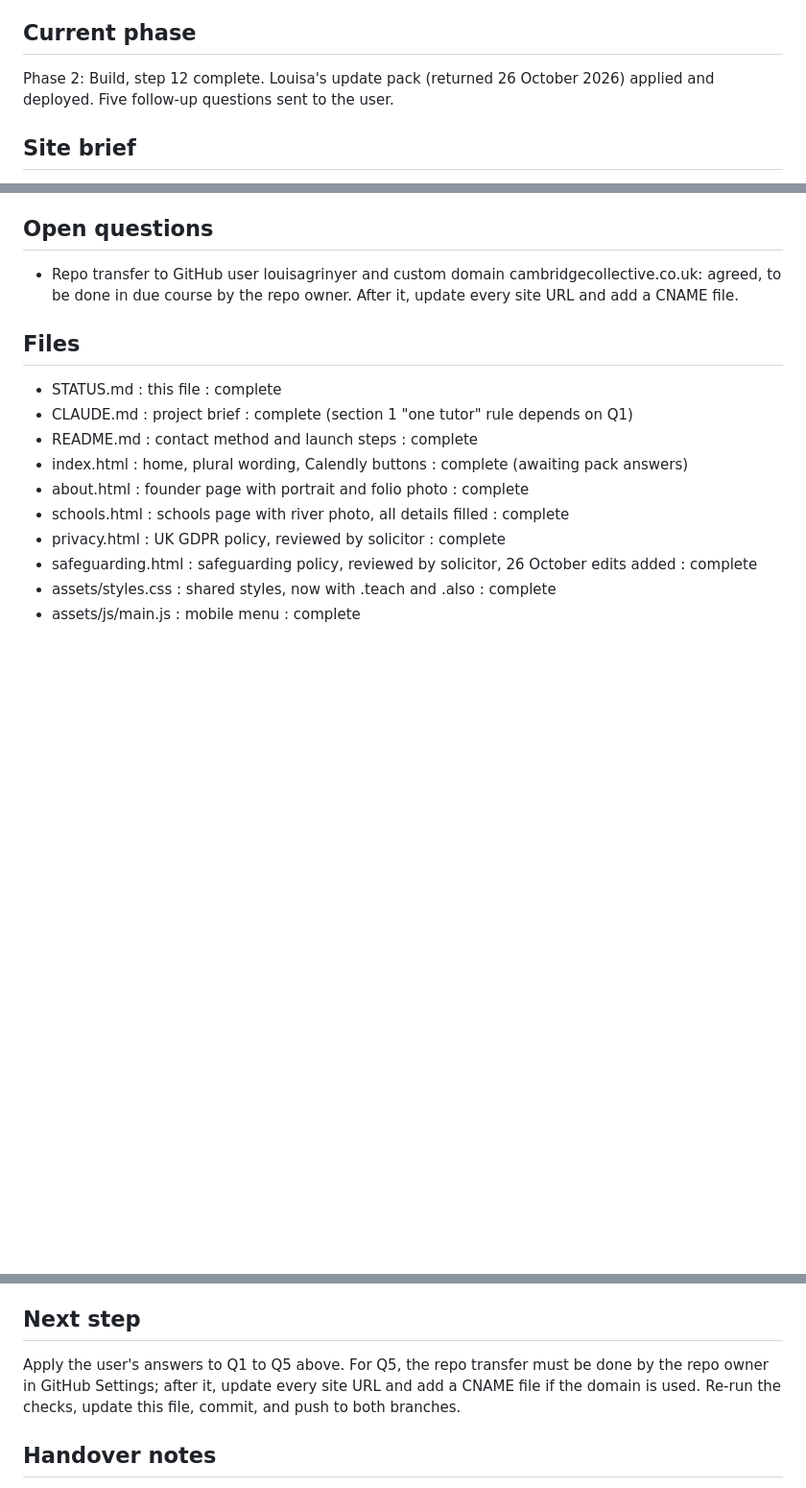
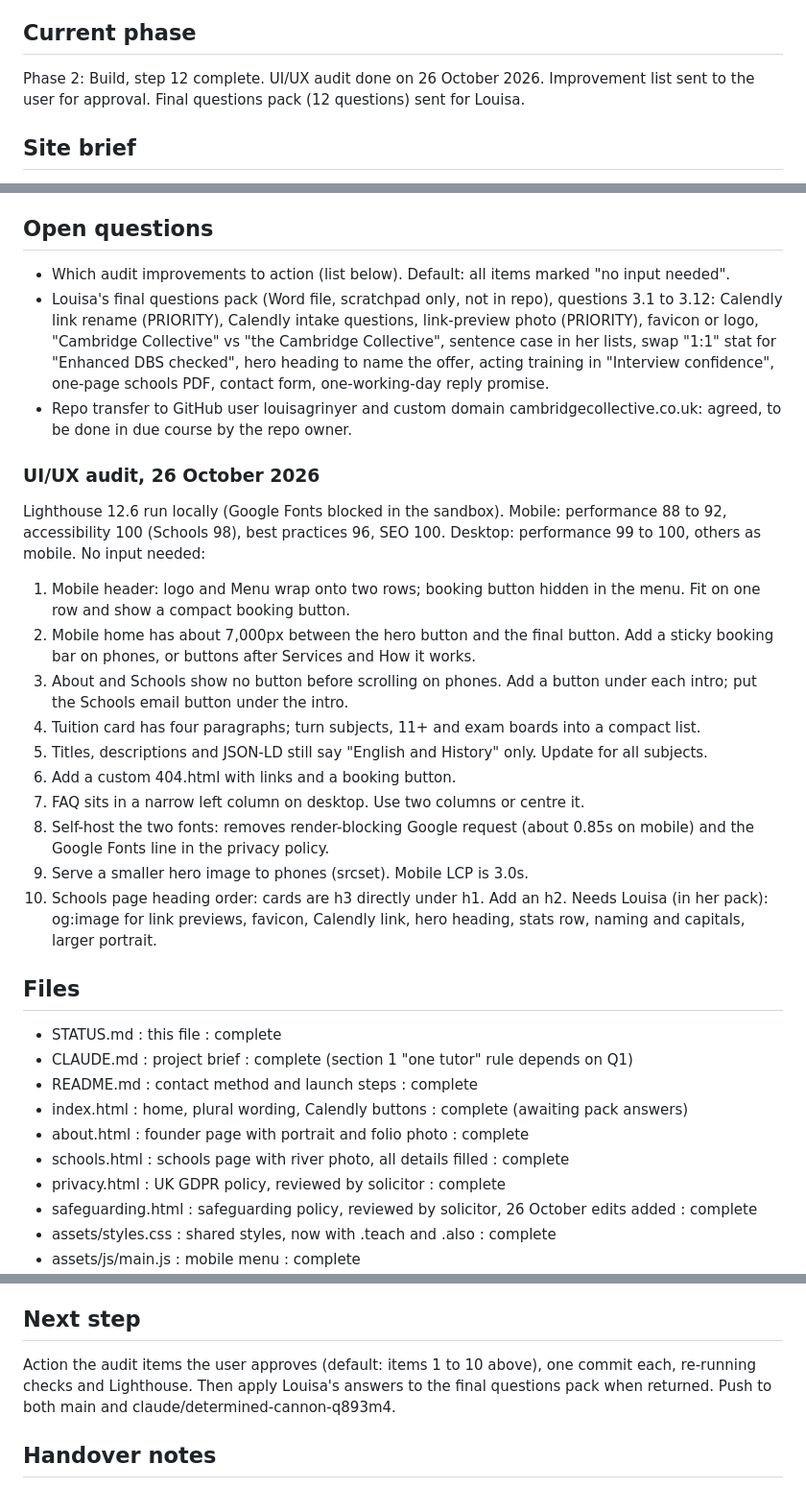
Before and after one commit to SportsHealing/Cambridge-Collective-, a Markdown page: STATUS.md, 3 parts joined by grey strips. Shown at 96% size. Rendered like a GitHub page; blank space fills up the shorter version.

Commit message:
Record UI/UX audit findings and final questions pack in STATUS.md
Co-Authored-By: Claude Opus 5.5 <noreply@anthropic.com>
Claude-Session: https://claude.ai/code/session_01Xtifr8nqUkdh7LmmzTwQQj

```diff
--- a/STATUS.md
+++ b/STATUS.md
@@ -3,6 +3,6 @@ Last updated: 2026-10-26 15:05 UTC
 
 ## Current phase
-Phase 2: Build, step 12 complete. Louisa's update pack (returned 26 October 2026) applied and deployed. Five follow-up questions sent to the user.
+Phase 2: Build, step 12 complete. UI/UX audit done on 26 October 2026. Improvement list sent to the user for approval. Final questions pack (12 questions) sent for Louisa.
 
 ## Site brief
 - Site name and domain: Cambridge Collective. No custom domain confirmed. Site address for now: https://sportshealing.github.io/Cambridge-Collective-/ (to move to the tutor's own GitHub account once finished).
@@ -40,7 +40,24 @@ Phase 2: Build, step 12 complete. Louisa's update pack (returned 26 October 2026
 - 26 October 2026 defaults accepted: explained services list removed from About (her plain list stays), hours read "UK time (GMT/BST)", safeguarding adds "contacts the local emergency services", tuition card adds a Subjects line : user approved defaults.
 
 ## Open questions
-- Repo transfer to GitHub user louisagrinyer and custom domain cambridgecollective.co.uk: agreed, to be done in due course by the repo owner. After it, update every site URL and add a CNAME file.
+- Which audit improvements to action (list below). Default: all items marked "no input needed".
+- Louisa's final questions pack (Word file, scratchpad only, not in repo), questions 3.1 to 3.12: Calendly link rename (PRIORITY), Calendly intake questions, link-preview photo (PRIORITY), favicon or logo, "Cambridge Collective" vs "the Cambridge Collective", sentence case in her lists, swap "1:1" stat for "Enhanced DBS checked", hero heading to name the offer, acting training in "Interview confidence", one-page schools PDF, contact form, one-working-day reply promise.
+- Repo transfer to GitHub user louisagrinyer and custom domain cambridgecollective.co.uk: agreed, to be done in due course by the repo owner.
+
+### UI/UX audit, 26 October 2026
+Lighthouse 12.6 run locally (Google Fonts blocked in the sandbox). Mobile: performance 88 to 92, accessibility 100 (Schools 98), best practices 96, SEO 100. Desktop: performance 99 to 100, others as mobile.
+No input needed:
+1. Mobile header: logo and Menu wrap onto two rows; booking button hidden in the menu. Fit on one row and show a compact booking button.
+2. Mobile home has about 7,000px between the hero button and the final button. Add a sticky booking bar on phones, or buttons after Services and How it works.
+3. About and Schools show no button before scrolling on phones. Add a button under each intro; put the Schools email button under the intro.
+4. Tuition card has four paragraphs; turn subjects, 11+ and exam boards into a compact list.
+5. Titles, descriptions and JSON-LD still say "English and History" only. Update for all subjects.
+6. Add a custom 404.html with links and a booking button.
+7. FAQ sits in a narrow left column on desktop. Use two columns or centre it.
+8. Self-host the two fonts: removes render-blocking Google request (about 0.85s on mobile) and the Google Fonts line in the privacy policy.
+9. Serve a smaller hero image to phones (srcset). Mobile LCP is 3.0s.
+10. Schools page heading order: cards are h3 directly under h1. Add an h2.
+Needs Louisa (in her pack): og:image for link previews, favicon, Calendly link, hero heading, stats row, naming and capitals, larger portrait.
 
 ## Files
 - STATUS.md : this file : complete
@@ -61,7 +78,7 @@ Phase 2: Build, step 12 complete. Louisa's update pack (returned 26 October 2026
 - docs/reference/original-design.pdf : Canva first draft : complete
 
 ## Next step
-Apply the user's answers to Q1 to Q5 above. For Q5, the repo transfer must be done by the repo owner in GitHub Settings; after it, update every site URL and add a CNAME file if the domain is used. Re-run the checks, update this file, commit, and push to both branches.
+Action the audit items the user approves (default: items 1 to 10 above), one commit each, re-running checks and Lighthouse. Then apply Louisa's answers to the final questions pack when returned. Push to both main and claude/determined-cannon-q893m4.
 
 ## Handover notes
 - Branches main and claude/determined-cannon-q893m4 hold the same commits. Push to both after each change.
```
Also changed, not shown: other parts of STATUS.md (+1 -1 lines).
